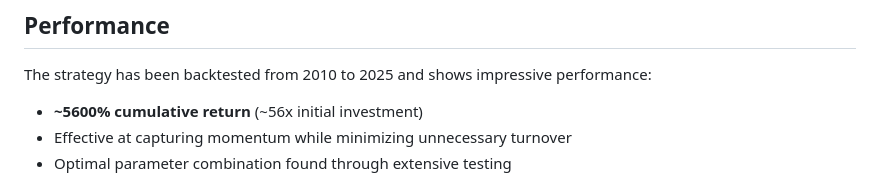
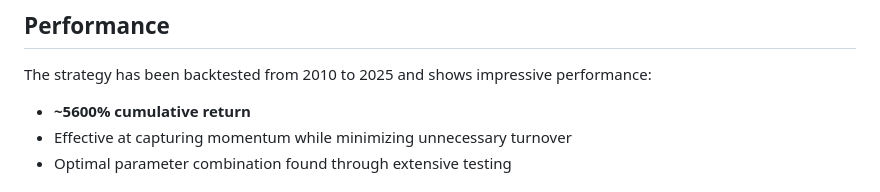
Before and after one commit to tyler-mitchell22/Momentum-ETF, a Markdown page: README.md, the part around the change. Drawn GitHub-style.

```diff
--- a/README.md
+++ b/README.md
@@ -21,7 +21,7 @@ This repository contains a Python implementation of a momentum-based ETF strateg
 
 ## Performance
 The strategy has been backtested from 2010 to 2025 and shows impressive performance:
-- **~5600% cumulative return** (~56x initial investment)
+- **~5600% cumulative return**
 - Effective at capturing momentum while minimizing unnecessary turnover
 - Optimal parameter combination found through extensive testing
 
```
